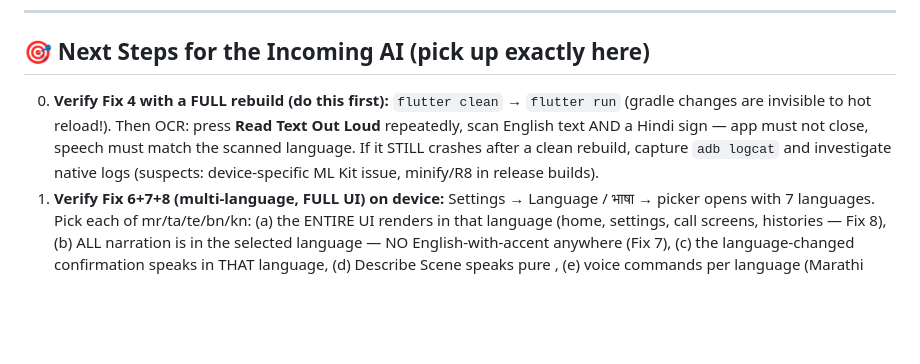
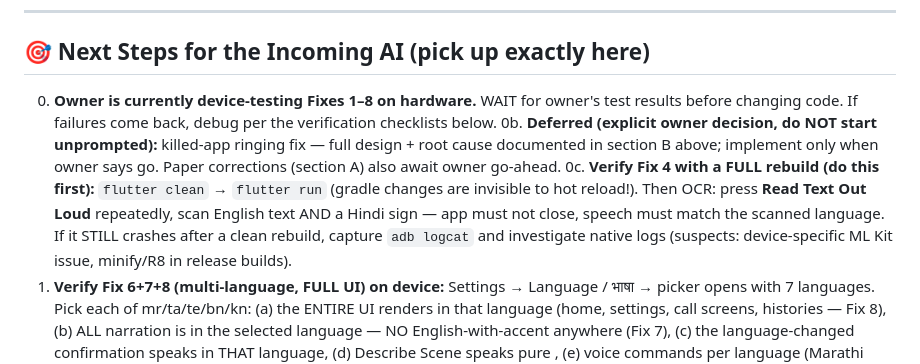
Before and after one commit to shreesh9/VisionBridge, a Markdown page: HANDOFF.md, the part around one of its changes. Rendered like a GitHub page; blank space fills up the shorter version.

```diff
--- a/HANDOFF.md
+++ b/HANDOFF.md
@@ -130,7 +156,9 @@ User-reported: (a) OCR "Read Text Out Loud" button crashed the app every time, (
 
 ## 🎯 Next Steps for the Incoming AI (pick up exactly here)
 
-0. **Verify Fix 4 with a FULL rebuild (do this first):** `flutter clean` → `flutter run` (gradle changes are invisible to hot reload!). Then OCR: press **Read Text Out Loud** repeatedly, scan English text AND a Hindi sign — app must not close, speech must match the scanned language. If it STILL crashes after a clean rebuild, capture `adb logcat` and investigate native logs (suspects: device-specific ML Kit issue, minify/R8 in release builds).
+0. **Owner is currently device-testing Fixes 1–8 on hardware.** WAIT for owner's test results before changing code. If failures come back, debug per the verification checklists below.
+0b. **Deferred (explicit owner decision, do NOT start unprompted):** killed-app ringing fix — full design + root cause documented in section B above; implement only when owner says go. Paper corrections (section A) also await owner go-ahead.
+0c. **Verify Fix 4 with a FULL rebuild (do this first):** `flutter clean` → `flutter run` (gradle changes are invisible to hot reload!). Then OCR: press **Read Text Out Loud** repeatedly, scan English text AND a Hindi sign — app must not close, speech must match the scanned language. If it STILL crashes after a clean rebuild, capture `adb logcat` and investigate native logs (suspects: device-specific ML Kit issue, minify/R8 in release builds).
 1. **Verify Fix 6+7+8 (multi-language, FULL UI) on device:** Settings → Language / भाषा → picker opens with 7 languages. Pick each of mr/ta/te/bn/kn: (a) the ENTIRE UI renders in that language (home, settings, call screens, histories — Fix 8), (b) ALL narration is in the selected language — NO English-with-accent anywhere (Fix 7), (c) the language-changed confirmation speaks in THAT language, (d) Describe Scene speaks pure <language>, (e) voice commands per language (Marathi "मदत करा" → SOS, "मदत" → help), (f) OCR: Devanagari sign with mr selected → Marathi voice; English page with mr selected → English voice with no prefix; Tamil sign → "No text found" (known limitation). Requires the device to have that Google TTS voice installed (Settings → Text-to-speech).
 2. **Verify Fix 2 & 3 on device:** Describe must return a real description via `qwen/qwen3.8-27b` (not "AI models are busy") — if it fails, log the Groq response body (error string includes status + body; could be key quota, not model). Persona: switch Gen Z ↔ Adult in Settings, run Describe in EN and हि, tone should shift.
 2. **Then — on-device bilingual verification (from previous part of session):**
```
Also changed, not shown: other parts of HANDOFF.md (+27 -1 lines).
